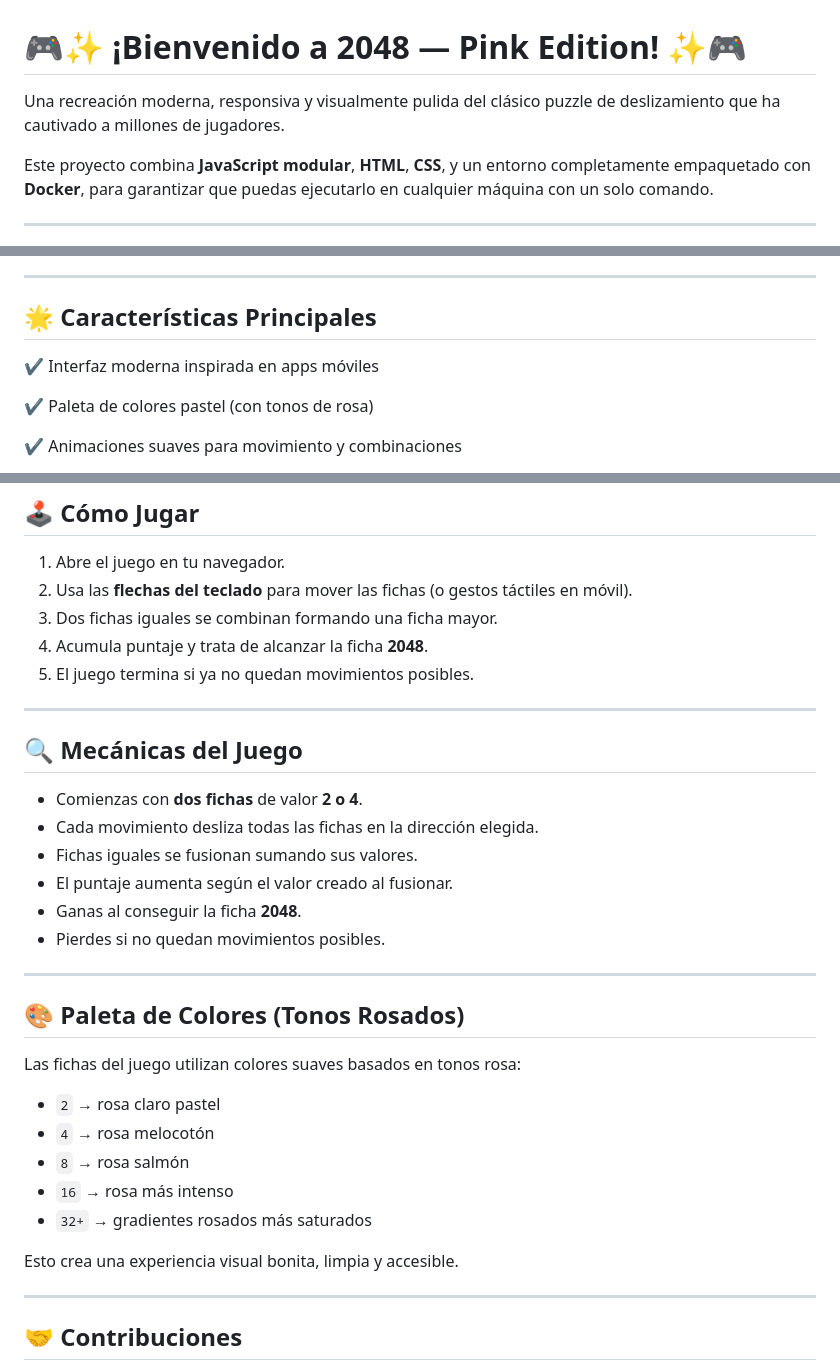
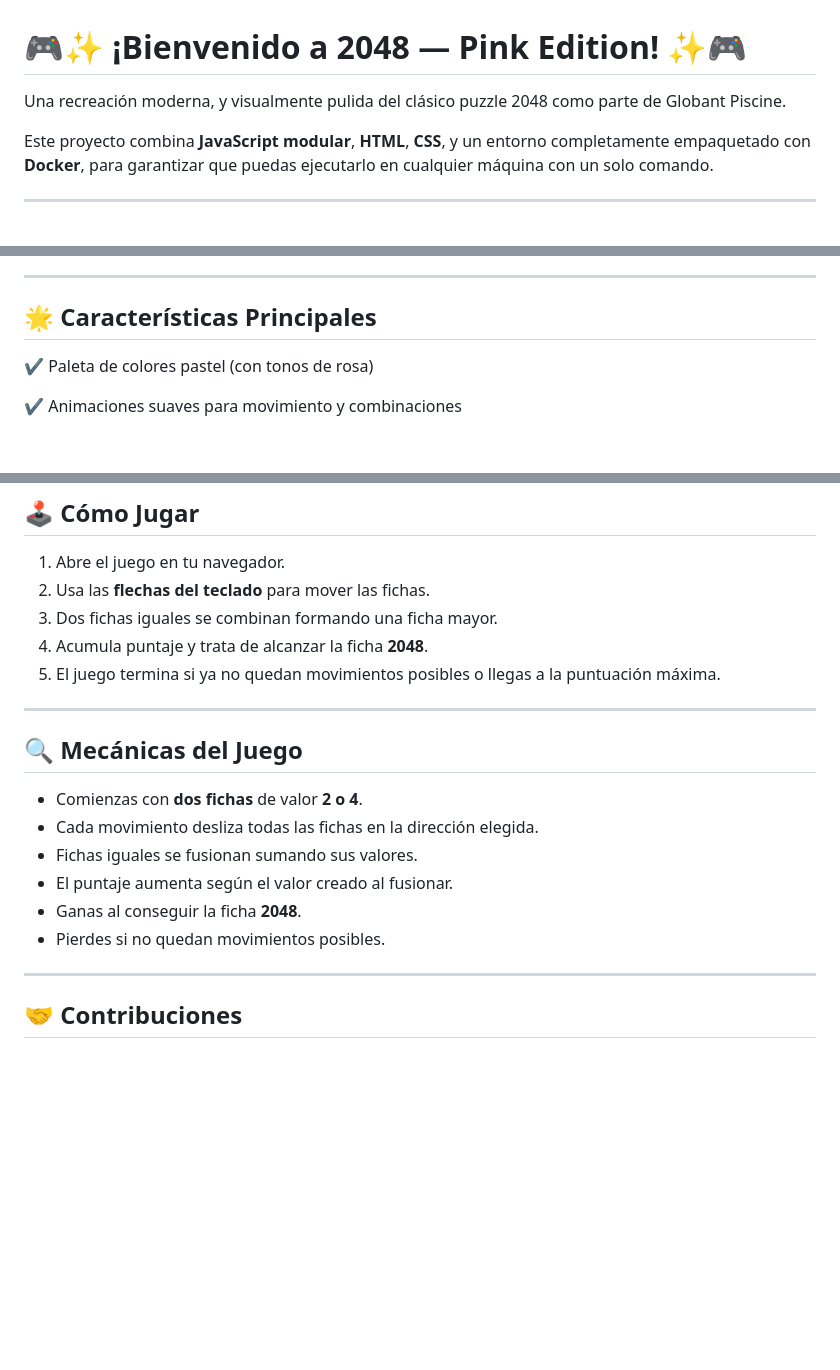
Before and after one commit to madel-04/2048-Game, a Markdown page: README.md, 3 parts joined by grey strips. Drawn GitHub-style; blank space fills up the shorter version.

Commit message:
modificacion del readme, demasiiados emojis

```diff
--- a/README.md
+++ b/README.md
@@ -1,6 +1,6 @@
 # 🎮✨ **¡Bienvenido a 2048 — Pink Edition!** ✨🎮
 
-Una recreación moderna, responsiva y visualmente pulida del clásico puzzle de deslizamiento que ha cautivado a millones de jugadores.
+Una recreación moderna, y visualmente pulida del clásico puzzle 2048 como parte de Globant Piscine.
 
 Este proyecto combina **JavaScript modular**, **HTML**, **CSS**, y un entorno completamente empaquetado con **Docker**, para garantizar que puedas ejecutarlo en cualquier máquina con un solo comando.
 
@@ -20,8 +20,6 @@ Cada movimiento es importante:
 ---
 
 ## 🌟 Características Principales
-
-✔️ Interfaz moderna inspirada en apps móviles
 
 ✔️ Paleta de colores pastel (con tonos de rosa)
 
@@ -95,10 +93,10 @@ docker compose down
 ## 🕹️ Cómo Jugar
 
 1. Abre el juego en tu navegador.
-2. Usa las **flechas del teclado** para mover las fichas (o gestos táctiles en móvil).
+2. Usa las **flechas del teclado** para mover las fichas.
 3. Dos fichas iguales se combinan formando una ficha mayor.
 4. Acumula puntaje y trata de alcanzar la ficha **2048**.
-5. El juego termina si ya no quedan movimientos posibles.
+5. El juego termina si ya no quedan movimientos posibles o llegas a la puntuación máxima.
 
 ---
 
@@ -110,20 +108,6 @@ docker compose down
 *  El puntaje aumenta según el valor creado al fusionar.
 *  Ganas al conseguir la ficha **2048**.
 *  Pierdes si no quedan movimientos posibles.
-
----
-
-## 🎨 Paleta de Colores (Tonos Rosados)
-
-Las fichas del juego utilizan colores suaves basados en tonos rosa:
-
-* `2`  → rosa claro pastel
-* `4`  → rosa melocotón
-* `8`  → rosa salmón
-* `16` → rosa más intenso
-* `32+` → gradientes rosados más saturados
-
-Esto crea una experiencia visual bonita, limpia y accesible.
 
 ---
 
```
Also changed, not shown: other parts of README.md (+3 -3 lines).
